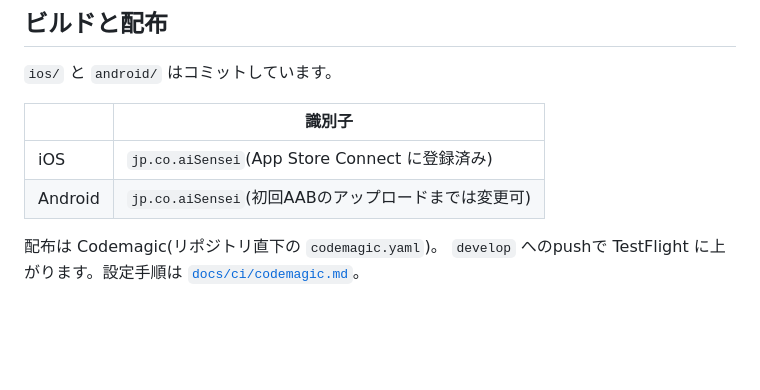
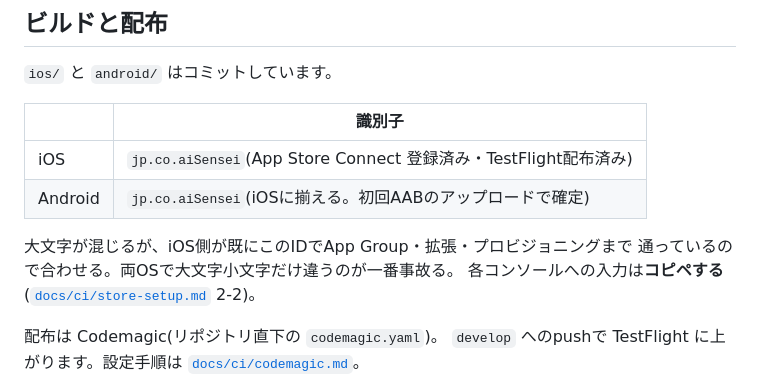
Before and after one commit to sarushili0430/ai-sensei, a Markdown page: apps/mobile/README.md, the part around the change. Drawn GitHub-style; blank space fills up the shorter version.

```diff
--- a/apps/mobile/README.md
+++ b/apps/mobile/README.md
@@ -113,8 +113,12 @@ fvm flutter test
 
 | | 識別子 |
 | --- | --- |
-| iOS | `jp.co.aiSensei`(App Store Connect に登録済み) |
-| Android | `jp.co.aiSensei`(初回AABのアップロードまでは変更可) |
+| iOS | `jp.co.aiSensei`(App Store Connect 登録済み・TestFlight配布済み) |
+| Android | `jp.co.aiSensei`(iOSに揃える。初回AABのアップロードで確定) |
+
+大文字が混じるが、iOS側が既にこのIDでApp Group・拡張・プロビジョニングまで
+通っているので合わせる。両OSで大文字小文字だけ違うのが一番事故る。
+各コンソールへの入力は**コピペする**([`docs/ci/store-setup.md`](../../docs/ci/store-setup.md) 2-2)。
 
 配布は Codemagic(リポジトリ直下の `codemagic.yaml`)。
 `develop` へのpushで TestFlight に上がります。設定手順は
```
Also changed, not shown: docs/ci/store-setup.md (+20 -2 lines).
